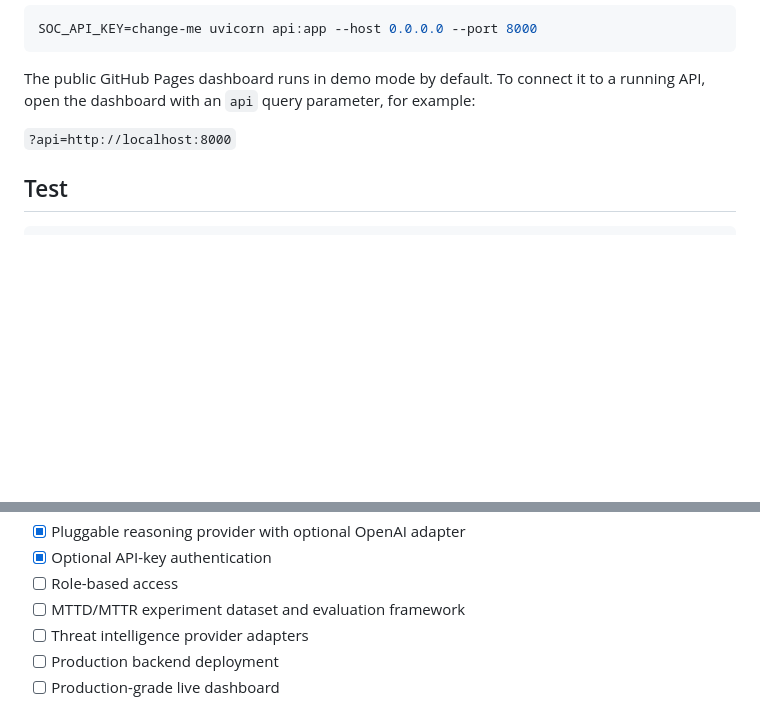
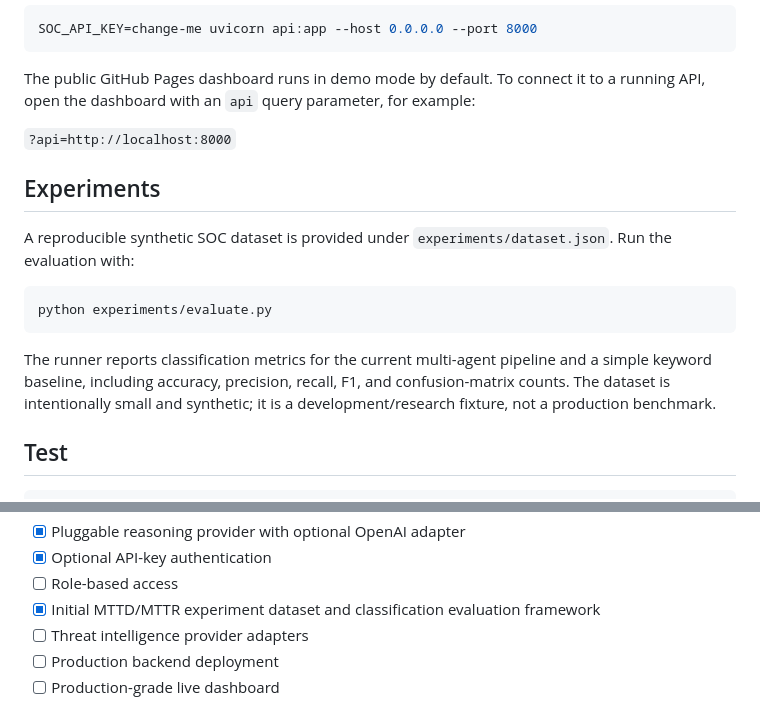
Before and after one commit to akash870547-hue/multi-agent-soc-automation, a Markdown page: README.md, 2 parts joined by grey strips. Rendered like a GitHub page; blank space fills up the shorter version.

Commit message:
Document SOC experiment and evaluation framework

````diff
--- a/README.md
+++ b/README.md
@@ -103,6 +103,16 @@ The public GitHub Pages dashboard runs in demo mode by default. To connect it to
 
 `?api=http://localhost:8000`
 
+## Experiments
+
+A reproducible synthetic SOC dataset is provided under `experiments/dataset.json`. Run the evaluation with:
+
+```bash
+python experiments/evaluate.py
+```
+
+The runner reports classification metrics for the current multi-agent pipeline and a simple keyword baseline, including accuracy, precision, recall, F1, and confusion-matrix counts. The dataset is intentionally small and synthetic; it is a development/research fixture, not a production benchmark.
+
 ## Test
 
 ```bash
@@ -127,7 +137,7 @@ pytest
 - [x] Pluggable reasoning provider with optional OpenAI adapter
 - [x] Optional API-key authentication
 - [ ] Role-based access
-- [ ] MTTD/MTTR experiment dataset and evaluation framework
+- [x] Initial MTTD/MTTR experiment dataset and classification evaluation framework
 - [ ] Threat intelligence provider adapters
 - [ ] Production backend deployment
 - [ ] Production-grade live dashboard
````
